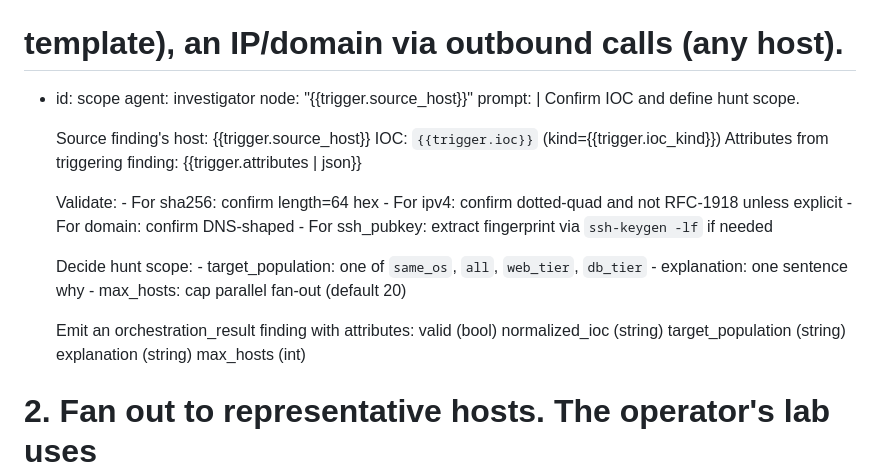
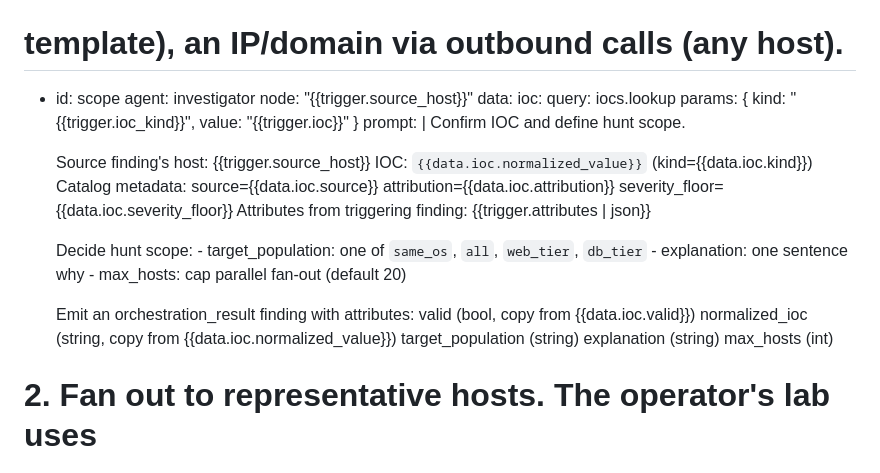
Before and after one commit to mrbrutti/okesu, a Markdown page: examples/orchestrations/t2-fleet-ioc-hunt.md, the part around the change. Drawn GitHub-style.

Commit message:
orch(t2-fleet-ioc-hunt): scope step rides iocs.lookup data query
Replace the agent's free-form "validate the IOC's shape" prompt with a
data: block that fans out to the new iocs.lookup query. The CP-side
normalizer is the single source of truth for canonical form, so the
prompt now focuses on the judgement call (hunt scope) and reads
catalog metadata (attribution, severity_floor, classification, source)
that the agent previously had no way to see.

Co-Authored-By: Claude Opus 4.7 (1M context) <noreply@anthropic.com>

```diff
--- a/examples/orchestrations/t2-fleet-ioc-hunt.md
+++ b/examples/orchestrations/t2-fleet-ioc-hunt.md
@@ -32,18 +32,17 @@ steps:
   - id: scope
     agent: investigator
     node: "{{trigger.source_host}}"
+    data:
+      ioc:
+        query: iocs.lookup
+        params: { kind: "{{trigger.ioc_kind}}", value: "{{trigger.ioc}}" }
     prompt: |
       Confirm IOC and define hunt scope.
 
       Source finding's host: {{trigger.source_host}}
-      IOC: `{{trigger.ioc}}` (kind={{trigger.ioc_kind}})
+      IOC: `{{data.ioc.normalized_value}}` (kind={{data.ioc.kind}})
+      Catalog metadata: source={{data.ioc.source}} attribution={{data.ioc.attribution}} severity_floor={{data.ioc.severity_floor}}
       Attributes from triggering finding: {{trigger.attributes | json}}
-
-      Validate:
-        - For sha256: confirm length=64 hex
-        - For ipv4: confirm dotted-quad and not RFC-1918 unless explicit
-        - For domain: confirm DNS-shaped
-        - For ssh_pubkey: extract fingerprint via `ssh-keygen -lf` if needed
 
       Decide hunt scope:
         - target_population: one of `same_os`, `all`, `web_tier`, `db_tier`
@@ -51,8 +50,8 @@ steps:
         - max_hosts: cap parallel fan-out (default 20)
 
       Emit an orchestration_result finding with attributes:
-        valid (bool)
-        normalized_ioc (string)
+        valid (bool, copy from {{data.ioc.valid}})
+        normalized_ioc (string, copy from {{data.ioc.normalized_value}})
         target_population (string)
         explanation (string)
         max_hosts (int)
```
